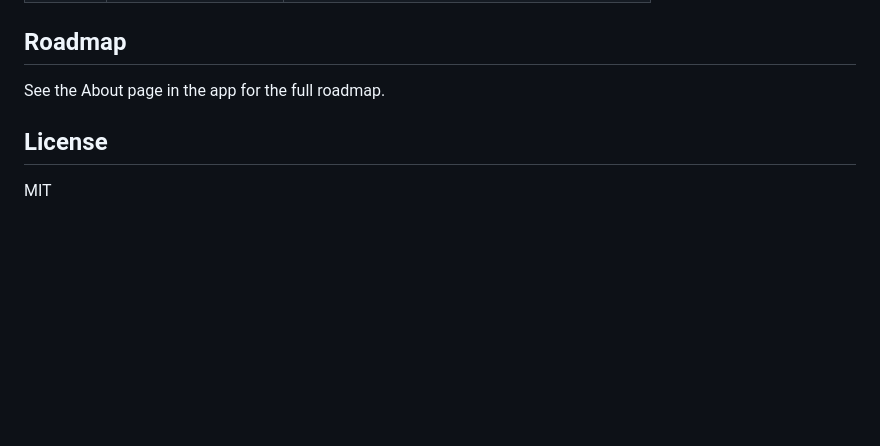
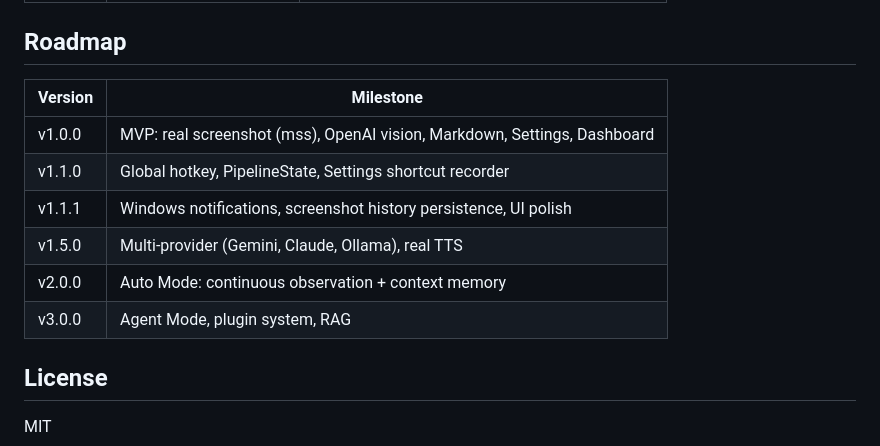
Before and after one commit to FigaroGao/ScreenMate, a Markdown page: README.md, the part around one of its changes. Rendered like a GitHub page; blank space fills up the shorter version.

```diff
--- a/README.md
+++ b/README.md
@@ -84,7 +145,14 @@ screenmate/
 
 ## Roadmap
 
-See the About page in the app for the full roadmap.
+| Version | Milestone |
+|---------|-----------|
+| v1.0.0 | MVP: real screenshot (mss), OpenAI vision, Markdown, Settings, Dashboard |
+| v1.1.0 | Global hotkey, PipelineState, Settings shortcut recorder |
+| v1.1.1 | Windows notifications, screenshot history persistence, UI polish |
+| v1.5.0 | Multi-provider (Gemini, Claude, Ollama), real TTS |
+| v2.0.0 | Auto Mode: continuous observation + context memory |
+| v3.0.0 | Agent Mode, plugin system, RAG |
 
 ## License
 
```
Also changed, not shown: other parts of README.md (+103 -42 lines).
